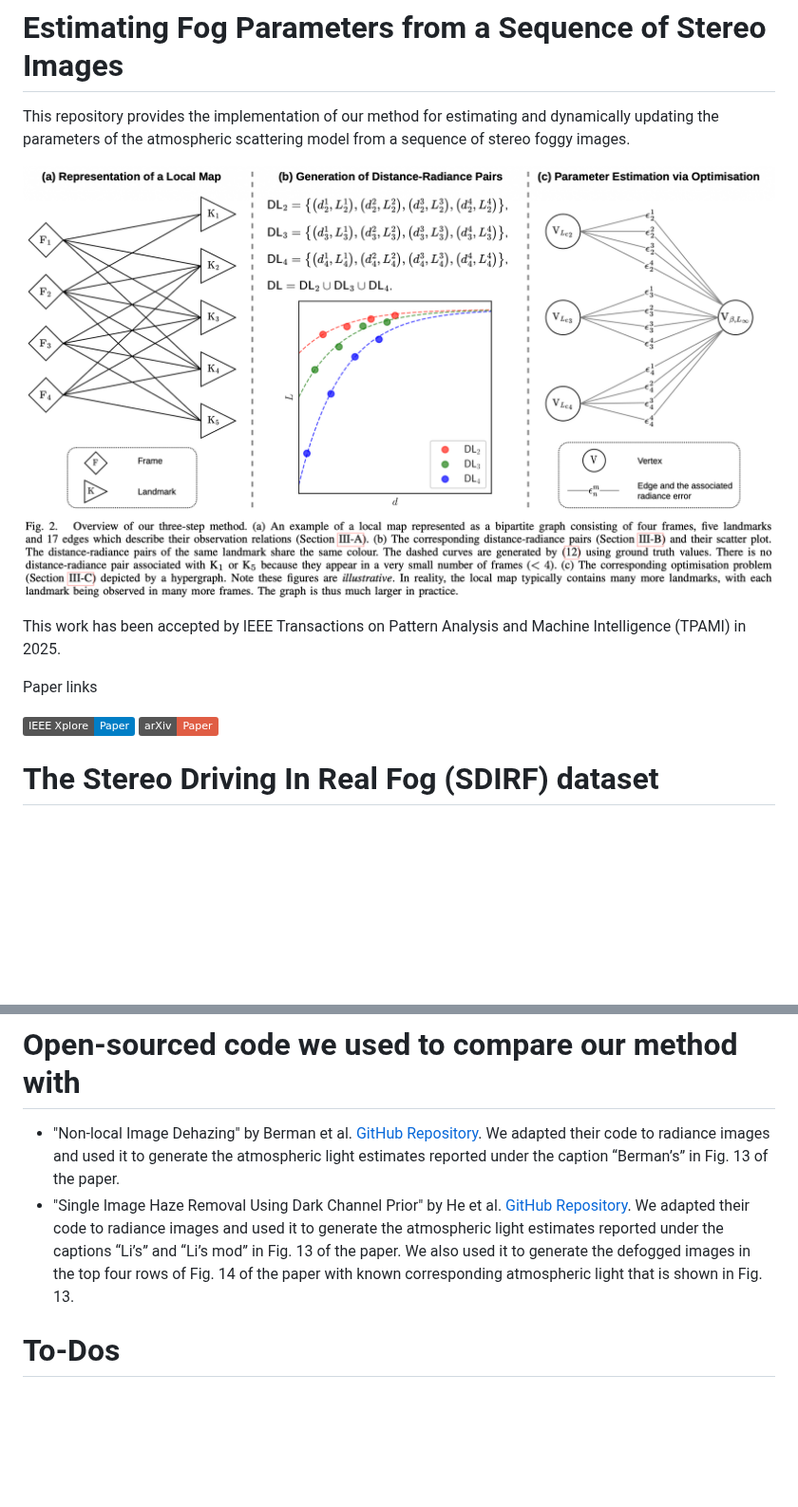
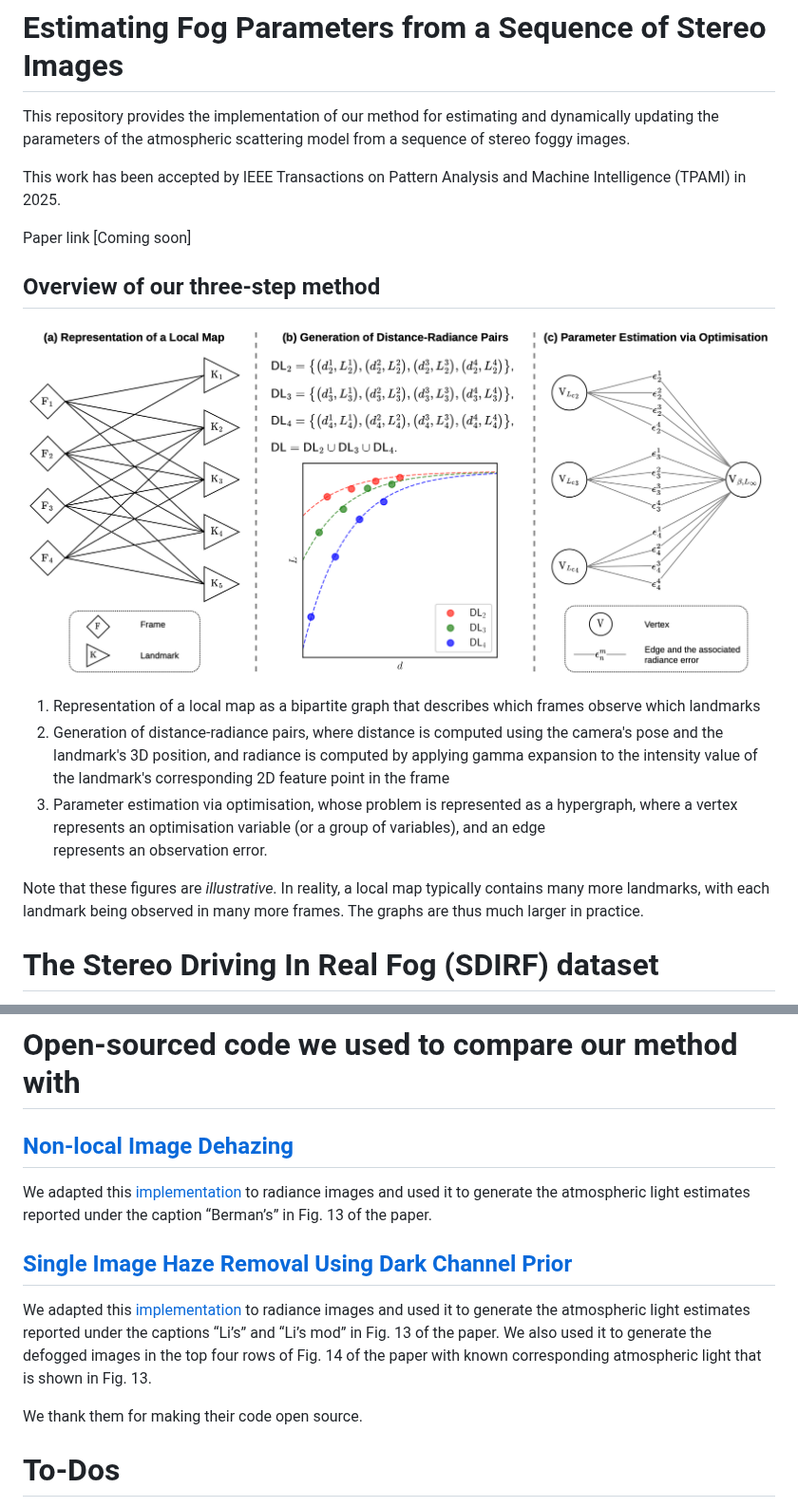
Before and after one commit to SenseRoboticsLab/estimating-fog-parameters, a Markdown page: README.md, 2 parts joined by grey strips. Shown at 95% size. Rendered like a GitHub page; pictures changed too: assets/method.png; badges without logos; blank space fills up the shorter version.

````diff
--- a/README.md
+++ b/README.md
@@ -1,14 +1,23 @@
 # Estimating Fog Parameters from a Sequence of Stereo Images
 This repository provides the implementation of our method for estimating and dynamically updating the parameters of the atmospheric scattering model from a sequence of stereo foggy images.
 
-![](assets/method.png)
-
 This work has been accepted by IEEE Transactions on Pattern Analysis and Machine Intelligence (TPAMI) in 2025.
 
-Paper links
+Paper link [Coming soon]
 
-[![IEEE Xplore](https://img.shields.io/badge/IEEE\_Xplore-Paper-blue)]()
-[![arXiv paper](https://img.shields.io/badge/arXiv-Paper-red)]()
+<!-- [![IEEE Xplore](https://img.shields.io/badge/IEEE\_Xplore-Paper-blue)]()
+[![arXiv paper](https://img.shields.io/badge/arXiv-Paper-red)]() -->
+
+## Overview of our three-step method
+![](assets/method.png)
+1. Representation of a local map as a bipartite graph that describes which frames observe which landmarks
+2. Generation of distance-radiance pairs, where distance is computed using the camera's pose and the landmark's 3D position, and radiance is computed by applying gamma expansion to the intensity value of the landmark's corresponding 2D feature point in the frame
+3. Parameter estimation via optimisation, whose problem is represented as a hypergraph, where a vertex represents an optimisation variable (or a group of variables), and an edge
+represents an observation error.
+
+Note that these figures are *illustrative*.
+In reality, a local map typically contains many more landmarks, with each landmark being observed in many more frames.
+The graphs are thus much larger in practice.
 
 # The Stereo Driving In Real Fog (SDIRF) dataset
 As part of this research, we collected the Stereo Driving in Real Fog (SDIRF) dataset, which was extensively used in our experiments and evaluation.
@@ -137,11 +152,14 @@ python3 ./visualisation/plot_beta_vs_frame_sdirf.py --result_path ./results --se
 ```
 
 # Open-sourced code we used to compare our method with
-- "Non-local Image Dehazing" by Berman et al. [GitHub Repository](https://github.com/danaberman/non-local-dehazing).
-We adapted their code to radiance images and used it to generate the atmospheric light estimates reported under the caption “Berman’s” in Fig. 13 of the paper.
-- "Single Image Haze Removal Using Dark Channel Prior" by He et al. [GitHub Repository](https://github.com/sakaridis/fog_simulation-SFSU_synthetic/tree/master/source/Dehazing/Dark_channel_prior).
-We adapted their code to radiance images and used it to generate the atmospheric light estimates reported under the captions “Li’s” and “Li’s mod” in Fig. 13 of the paper.
+## [Non-local Image Dehazing](https://openaccess.thecvf.com/content_cvpr_2016/papers/Berman_Non-Local_Image_Dehazing_CVPR_2016_paper.pdf)
+We adapted this [implementation]((https://github.com/danaberman/non-local-dehazing)) to radiance images and used it to generate the atmospheric light estimates reported under the caption “Berman’s” in Fig. 13 of the paper.
+
+## [Single Image Haze Removal Using Dark Channel Prior](http://ieeexplore.ieee.org/document/5206515/)
+We adapted this [implementation](https://github.com/sakaridis/fog_simulation-SFSU_synthetic/tree/master/source/Dehazing/Dark_channel_prior) to radiance images and used it to generate the atmospheric light estimates reported under the captions “Li’s” and “Li’s mod” in Fig. 13 of the paper.
 We also used it to generate the defogged images in the top four rows of Fig. 14 of the paper with known corresponding atmospheric light that is shown in Fig. 13.
+
+We thank them for making their code open source.
 
 # To-Dos
 - [ ] Add code
````
Also changed, not shown: other parts of README.md (+31 -25 lines).
